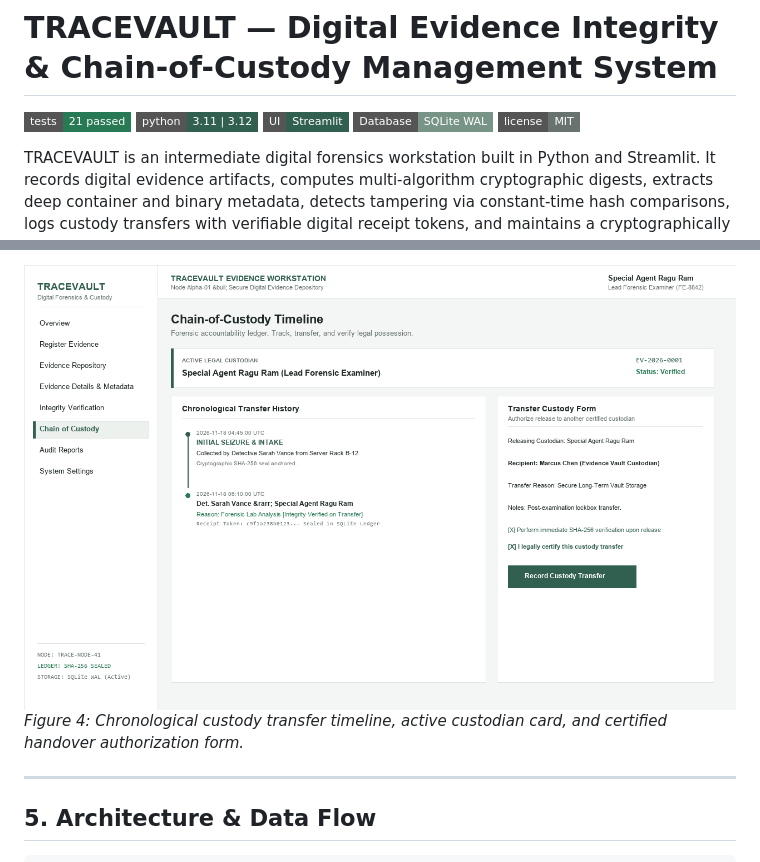
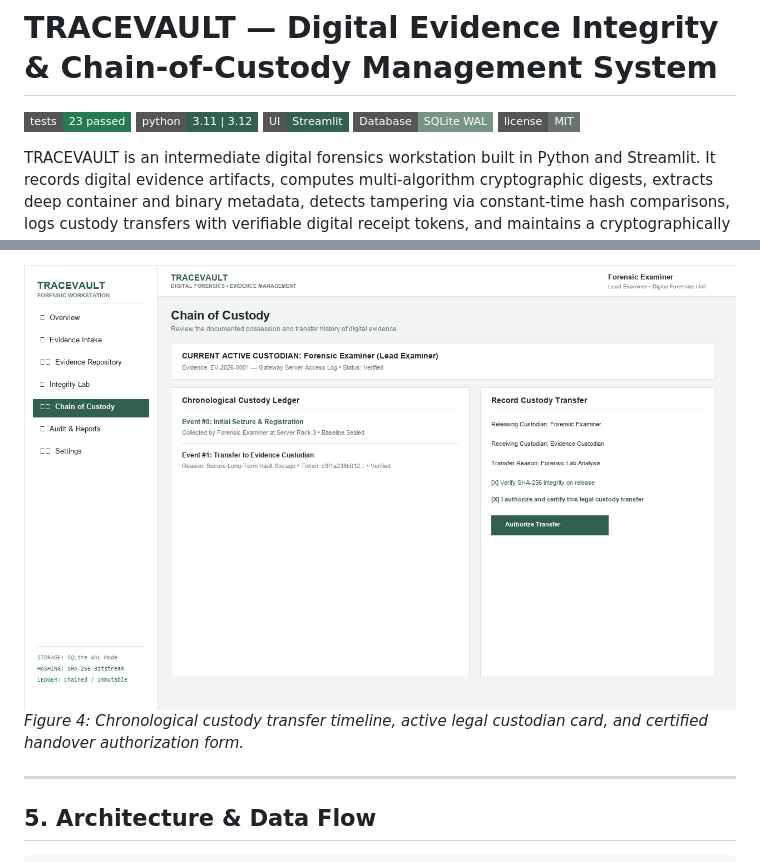
Before and after one commit to raguramrrp/90-days-90-projects-day-26-kustodra, a Markdown page: README.md, 2 parts joined by grey strips. Drawn GitHub-style; pictures changed too: screenshots/04-chain-of-custody-timeline.png; badges without logos.

```diff
--- a/README.md
+++ b/README.md
@@ -1,6 +1,6 @@
 # TRACEVAULT — Digital Evidence Integrity & Chain-of-Custody Management System
 
-[![Build & Test](https://img.shields.io/badge/tests-21%20passed-287A54?style=flat-square)](tests/)
+[![Build & Test](https://img.shields.io/badge/tests-23%20passed-287A54?style=flat-square)](tests/)
 [![Python](https://img.shields.io/badge/python-3.11%20%7C%203.12-315F50?style=flat-square)](https://www.python.org/)
 [![UI Framework](https://img.shields.io/badge/UI-Streamlit-315F50?style=flat-square)](https://streamlit.io/)
 [![Database](https://img.shields.io/badge/Database-SQLite%20WAL-789487?style=flat-square)](https://www.sqlite.org/)
@@ -61,5 +71,5 @@ The workstation interface follows a restrained, professional color palette (`#F4
 ![Chain of Custody](screenshots/04-chain-of-custody-timeline.png)
-*Figure 4: Chronological custody transfer timeline, active custodian card, and certified handover authorization form.*
+*Figure 4: Chronological custody transfer timeline, active legal custodian card, and certified handover authorization form.*
 
 ---
 
```
Also changed, not shown: other parts of README.md (+41 -31 lines), screenshots/01-overview-dashboard.png, screenshots/02-register-evidence.png, screenshots/03-integrity-verification-mismatch.png, 12 other files.
